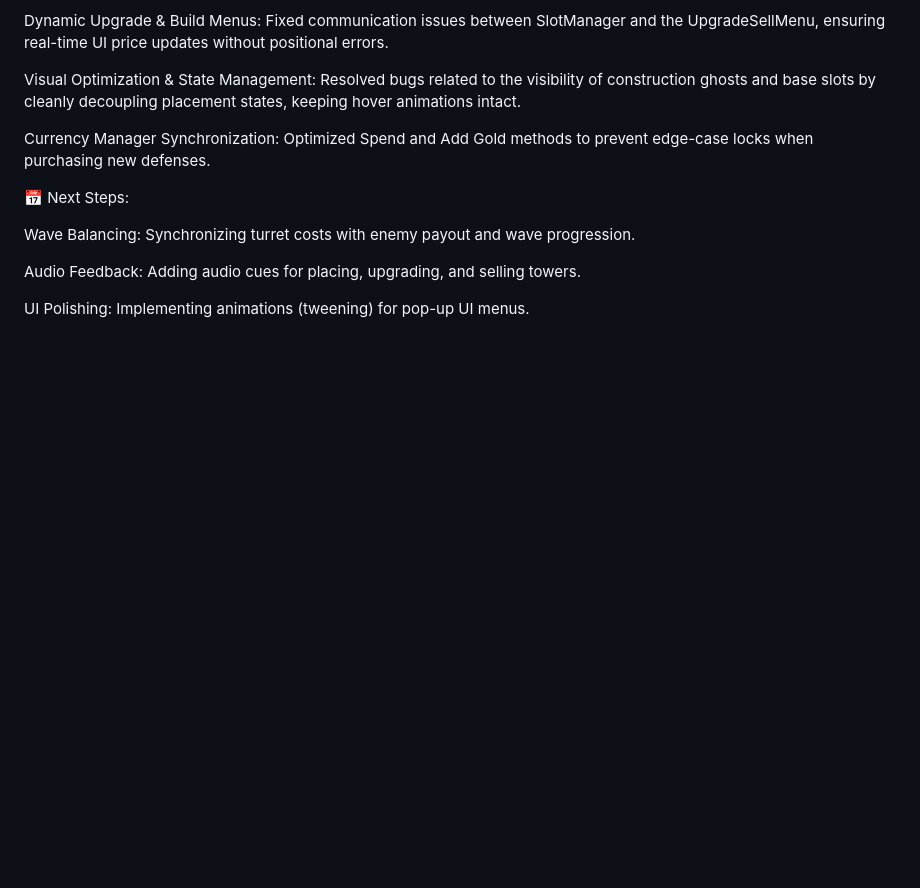
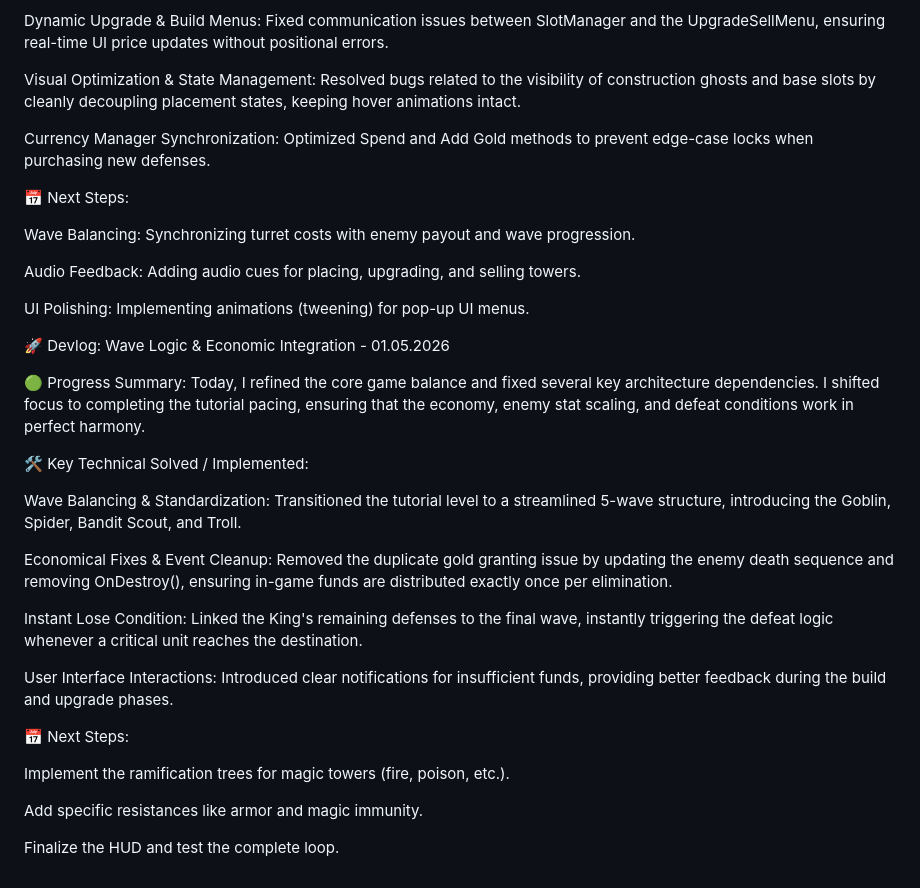
Before and after one commit to cosmiinn75/TowerDefense-Unity, a Markdown page: README.md, the part around the change. GitHub-like rendering; blank space fills up the shorter version.

Commit message:
Enhance README with devlog and progress updates
Updated the README with progress summary and technical implementations for wave logic and economic integration.

```diff
--- a/README.md
+++ b/README.md
@@ -103,3 +103,27 @@ Wave Balancing: Synchronizing turret costs with enemy payout and wave progressio
 Audio Feedback: Adding audio cues for placing, upgrading, and selling towers.
 
 UI Polishing: Implementing animations (tweening) for pop-up UI menus.
+
+
+🚀 Devlog: Wave Logic & Economic Integration - 01.05.2026
+
+🟢 Progress Summary:
+Today, I refined the core game balance and fixed several key architecture dependencies. I shifted focus to completing the tutorial pacing, ensuring that the economy, enemy stat scaling, and defeat conditions work in perfect harmony.
+
+🛠️ Key Technical Solved / Implemented:
+
+Wave Balancing & Standardization: Transitioned the tutorial level to a streamlined 5-wave structure, introducing the Goblin, Spider, Bandit Scout, and Troll.
+
+Economical Fixes & Event Cleanup: Removed the duplicate gold granting issue by updating the enemy death sequence and removing OnDestroy(), ensuring in-game funds are distributed exactly once per elimination.
+
+Instant Lose Condition: Linked the King's remaining defenses to the final wave, instantly triggering the defeat logic whenever a critical unit reaches the destination.
+
+User Interface Interactions: Introduced clear notifications for insufficient funds, providing better feedback during the build and upgrade phases.
+
+📅 Next Steps:
+
+Implement the ramification trees for magic towers (fire, poison, etc.).
+
+Add specific resistances like armor and magic immunity.
+
+Finalize the HUD and test the complete loop.
```
